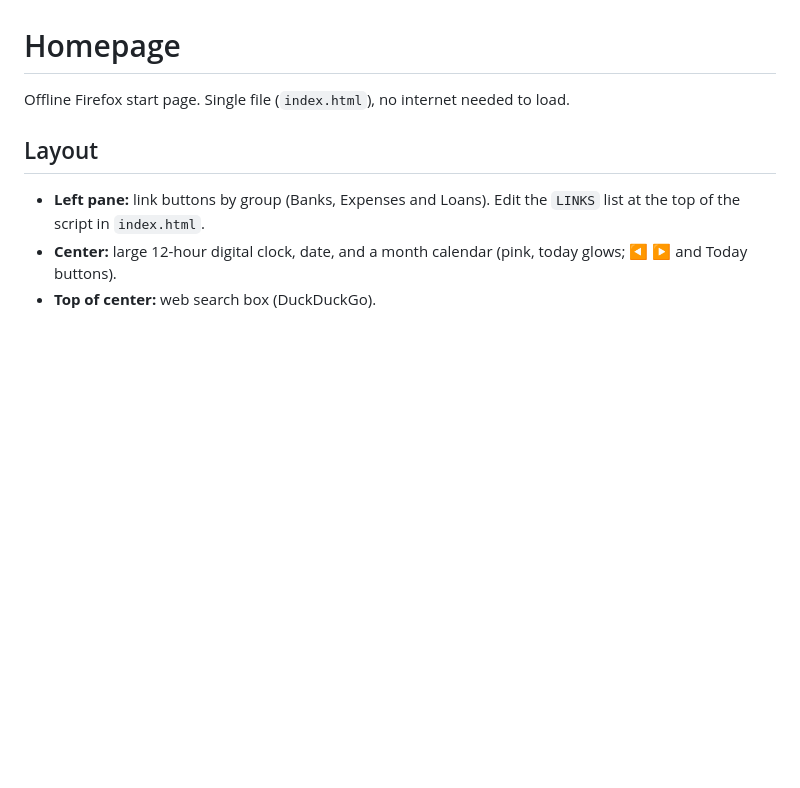
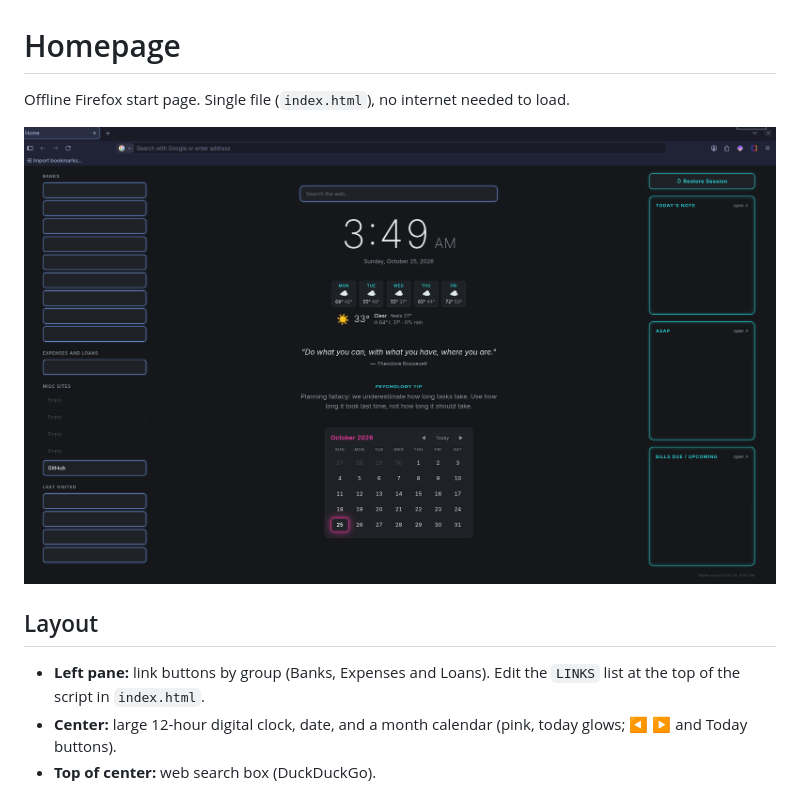
Before and after one commit to CliffSolo/firefox-landing-page, a Markdown page: README.md, the part around the change. GitHub-like rendering; pictures changed too: screenshot.png (added); blank space fills up the shorter version.

Commit message:
Add README screenshot
Co-Authored-By: Claude Opus 5.5 <noreply@anthropic.com>

```diff
--- a/README.md
+++ b/README.md
@@ -2,6 +2,8 @@
 # Homepage
 
 Offline Firefox start page. Single file (`index.html`), no internet needed to load.
+
+![Firefox Landing Page screenshot](screenshot.png)
 
 ## Layout
 - **Left pane:** link buttons by group (Banks, Expenses and Loans). Edit the `LINKS` list at the top of the script in `index.html`.
```
Also changed, not shown: CHANGELOG.md (+1 -0 lines).
